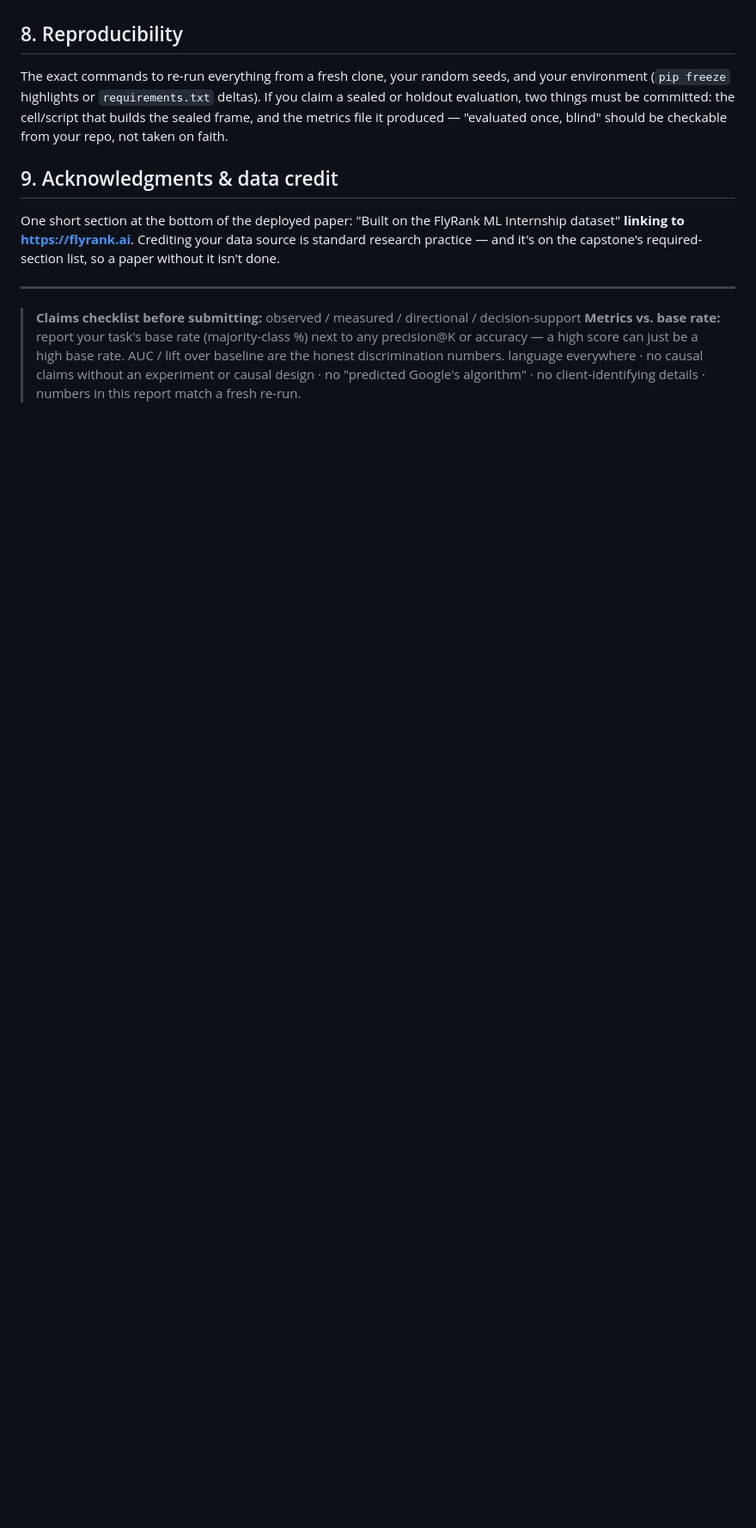
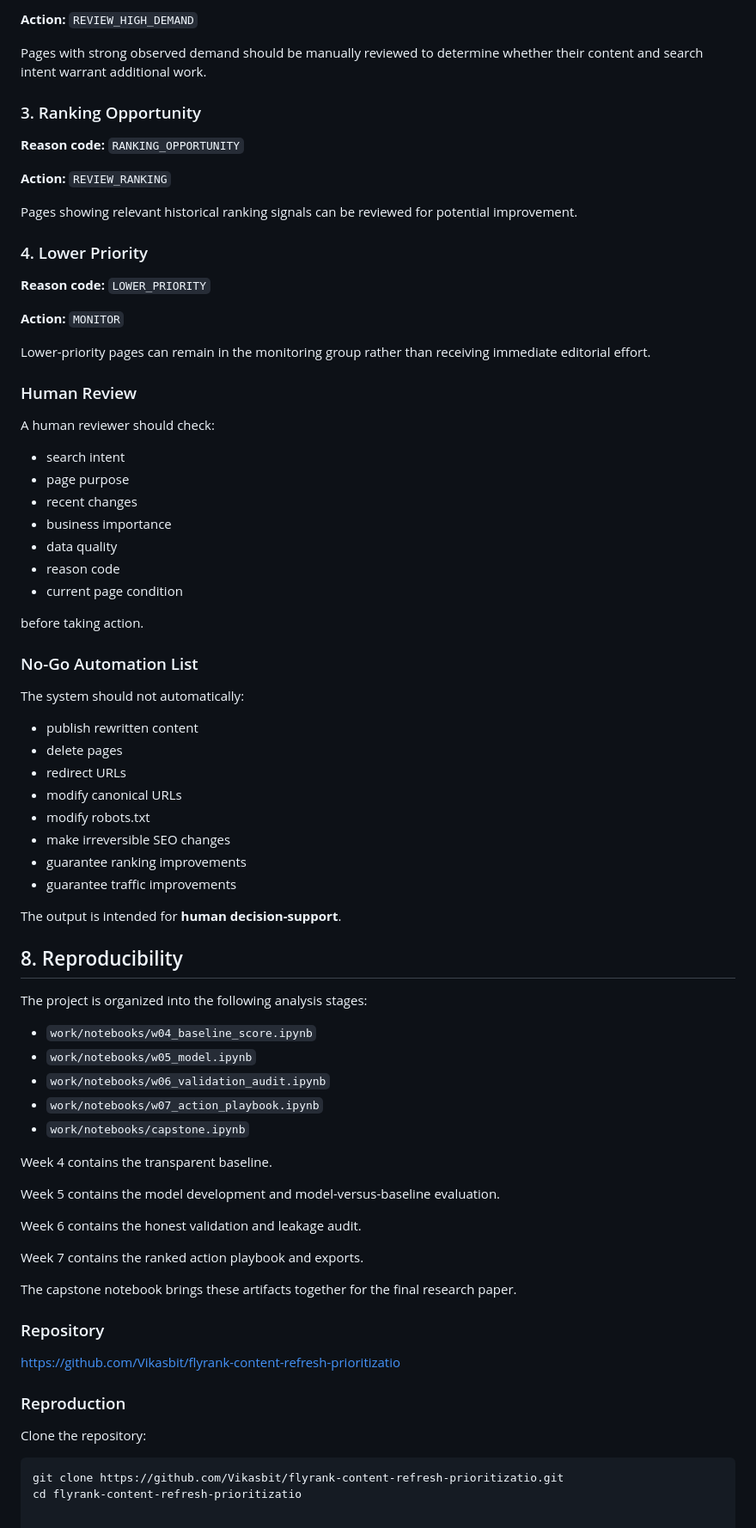
Before and after one commit to Vikasbit/flyrank-content-refresh-prioritizatio, a Markdown page: work/capstone_report_template.md, the part around one of its changes. Shown at 86% size. Drawn GitHub-style; blank space fills up the shorter version.

````diff
--- a/work/capstone_report_template.md
+++ b/work/capstone_report_template.md
@@ -55,24 +149,80 @@ tomorrow. State your confidence and the limits explicitly.
+**Action:** `REVIEW_HIGH_DEMAND`
+
+Pages with strong observed demand should be manually reviewed to determine whether their content and search intent warrant additional work.
+
+### 3. Ranking Opportunity
+
+**Reason code:** `RANKING_OPPORTUNITY`
+
+**Action:** `REVIEW_RANKING`
+
+Pages showing relevant historical ranking signals can be reviewed for potential improvement.
+
+### 4. Lower Priority
+
+**Reason code:** `LOWER_PRIORITY`
+
+**Action:** `MONITOR`
+
+Lower-priority pages can remain in the monitoring group rather than receiving immediate editorial effort.
+
+### Human Review
+
+A human reviewer should check:
+
+- search intent
+- page purpose
+- recent changes
+- business importance
+- data quality
+- reason code
+- current page condition
+
+before taking action.
+
+### No-Go Automation List
+
+The system should not automatically:
+
+- publish rewritten content
+- delete pages
+- redirect URLs
+- modify canonical URLs
+- modify robots.txt
+- make irreversible SEO changes
+- guarantee ranking improvements
+- guarantee traffic improvements
+
+The output is intended for **human decision-support**.
 
 ## 8. Reproducibility
 
-The exact commands to re-run everything from a fresh clone, your random seeds, and your
-environment (`pip freeze` highlights or `requirements.txt` deltas). If you claim a sealed or
-holdout evaluation, two things must be committed: the cell/script that builds the sealed
-frame, and the metrics file it produced — "evaluated once, blind" should be checkable from
-your repo, not taken on faith.
+The project is organized into the following analysis stages:
 
-## 9. Acknowledgments & data credit
+- `work/notebooks/w04_baseline_score.ipynb`
+- `work/notebooks/w05_model.ipynb`
+- `work/notebooks/w06_validation_audit.ipynb`
+- `work/notebooks/w07_action_playbook.ipynb`
+- `work/notebooks/capstone.ipynb`
 
-One short section at the bottom of the deployed paper: "Built on the FlyRank ML Internship
-dataset" **linking to https://flyrank.ai**. Crediting your data source is standard research
-practice — and it's on the capstone's required-section list, so a paper without it isn't done.
+Week 4 contains the transparent baseline.
 
----
+Week 5 contains the model development and model-versus-baseline evaluation.
 
-> **Claims checklist before submitting:** observed / measured / directional / decision-support
-> **Metrics vs. base rate:** report your task's base rate (majority-class %) next to any
-> precision@K or accuracy — a high score can just be a high base rate. AUC / lift over
-> baseline are the honest discrimination numbers.
-> language everywhere · no causal claims without an experiment or causal design · no
-> "predicted Google's algorithm" · no client-identifying details · numbers in this report
-> match a fresh re-run.
+Week 6 contains the honest validation and leakage audit.
+
+Week 7 contains the ranked action playbook and exports.
+
+The capstone notebook brings these artifacts together for the final research paper.
+
+### Repository
+
+https://github.com/Vikasbit/flyrank-content-refresh-prioritizatio
+
+### Reproduction
+
+Clone the repository:
+
+```bash
+git clone https://github.com/Vikasbit/flyrank-content-refresh-prioritizatio.git
+cd flyrank-content-refresh-prioritizatio
````
Also changed, not shown: other parts of work/capstone_report_template.md (+126 -32 lines).
